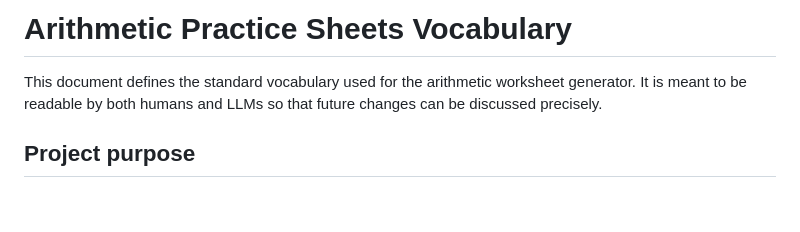
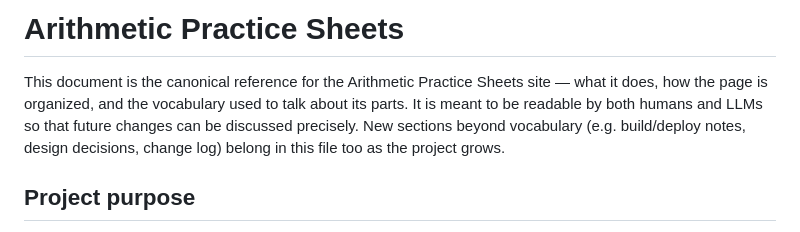
Before and after one commit to halldoro/arithmetic-practice, a Markdown page: doc/arithmetic_practice.md, the part around the change. Rendered like a GitHub page; blank space fills up the shorter version.

Commit message:
Retitle doc and broaden intro now that scope is project-wide

```diff
--- a/doc/arithmetic_practice.md
+++ b/doc/arithmetic_practice.md
@@ -1,6 +1,6 @@
-# Arithmetic Practice Sheets Vocabulary
+# Arithmetic Practice Sheets
 
-This document defines the standard vocabulary used for the arithmetic worksheet generator. It is meant to be readable by both humans and LLMs so that future changes can be discussed precisely.
+This document is the canonical reference for the Arithmetic Practice Sheets site — what it does, how the page is organized, and the vocabulary used to talk about its parts. It is meant to be readable by both humans and LLMs so that future changes can be discussed precisely. New sections beyond vocabulary (e.g. build/deploy notes, design decisions, change log) belong in this file too as the project grows.
 
 ## Project purpose
 
```
